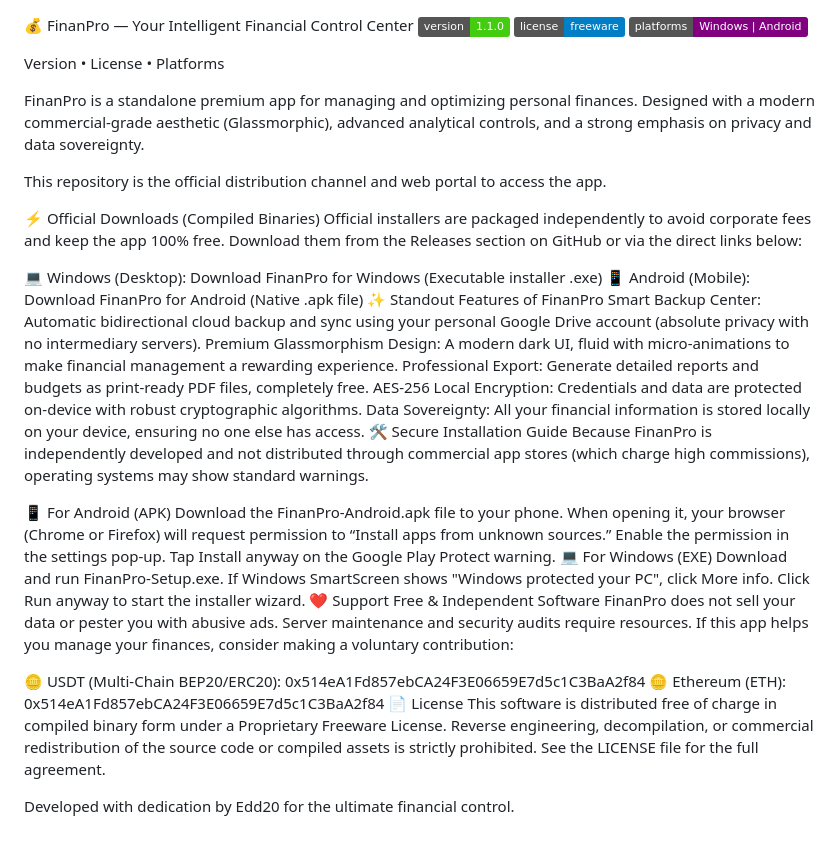
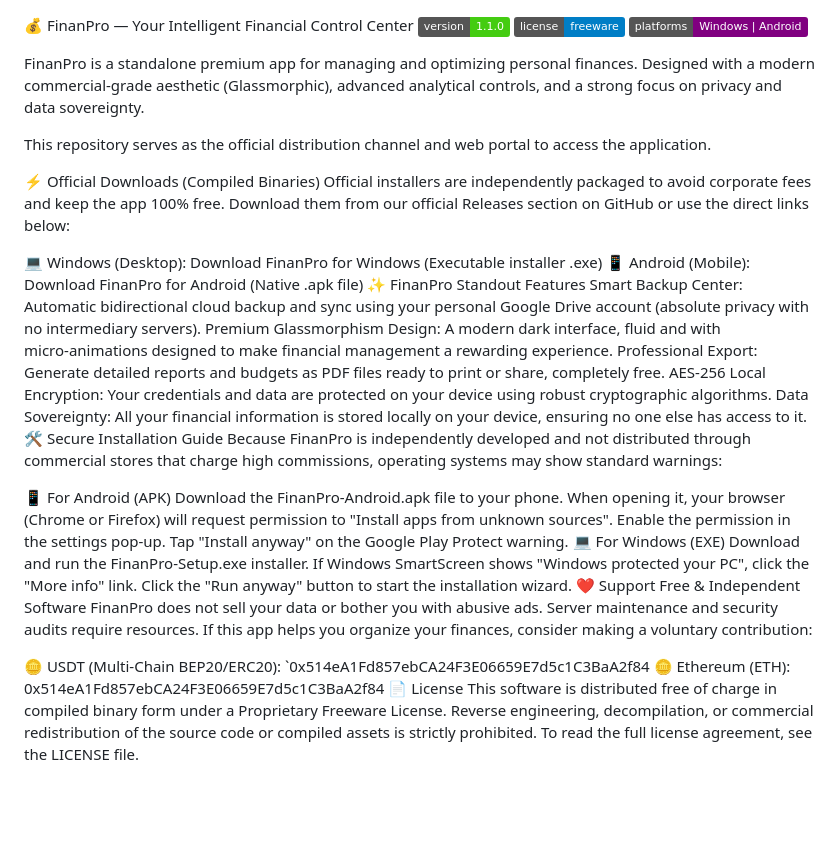
Before and after one commit to finanzaspro2026-max/FinanPro, a Markdown page: README.en.md, the part around the change. GitHub-like rendering; badges without logos; blank space fills up the shorter version.

```diff
--- a/README.en.md
+++ b/README.en.md
@@ -3,41 +3,37 @@
 ![license](https://img.shields.io/badge/license-freeware-blue)
 ![platforms](https://img.shields.io/badge/platforms-Windows%20%7C%20Android-purple)
 
-Version • License • Platforms
+FinanPro is a standalone premium app for managing and optimizing personal finances. Designed with a modern commercial-grade aesthetic (Glassmorphic), advanced analytical controls, and a strong focus on privacy and data sovereignty.
 
-FinanPro is a standalone premium app for managing and optimizing personal finances. Designed with a modern commercial-grade aesthetic (Glassmorphic), advanced analytical controls, and a strong emphasis on privacy and data sovereignty.
-
-This repository is the official distribution channel and web portal to access the app.
+This repository serves as the official distribution channel and web portal to access the application.
 
 ⚡ Official Downloads (Compiled Binaries)
-Official installers are packaged independently to avoid corporate fees and keep the app 100% free. Download them from the Releases section on GitHub or via the direct links below:
+Official installers are independently packaged to avoid corporate fees and keep the app 100% free. Download them from our official Releases section on GitHub or use the direct links below:
 
 💻 Windows (Desktop): Download FinanPro for Windows (Executable installer .exe)
 📱 Android (Mobile): Download FinanPro for Android (Native .apk file)
-✨ Standout Features of FinanPro
+✨ FinanPro Standout Features
 Smart Backup Center: Automatic bidirectional cloud backup and sync using your personal Google Drive account (absolute privacy with no intermediary servers).
-Premium Glassmorphism Design: A modern dark UI, fluid with micro‑animations to make financial management a rewarding experience.
-Professional Export: Generate detailed reports and budgets as print‑ready PDF files, completely free.
-AES‑256 Local Encryption: Credentials and data are protected on‑device with robust cryptographic algorithms.
-Data Sovereignty: All your financial information is stored locally on your device, ensuring no one else has access.
+Premium Glassmorphism Design: A modern dark interface, fluid and with micro‑animations designed to make financial management a rewarding experience.
+Professional Export: Generate detailed reports and budgets as PDF files ready to print or share, completely free.
+AES‑256 Local Encryption: Your credentials and data are protected on your device using robust cryptographic algorithms.
+Data Sovereignty: All your financial information is stored locally on your device, ensuring no one else has access to it.
 🛠️ Secure Installation Guide
-Because FinanPro is independently developed and not distributed through commercial app stores (which charge high commissions), operating systems may show standard warnings.
+Because FinanPro is independently developed and not distributed through commercial stores that charge high commissions, operating systems may show standard warnings:
 
 📱 For Android (APK)
 Download the FinanPro-Android.apk file to your phone.
-When opening it, your browser (Chrome or Firefox) will request permission to “Install apps from unknown sources.”
+When opening it, your browser (Chrome or Firefox) will request permission to "Install apps from unknown sources".
 Enable the permission in the settings pop‑up.
-Tap Install anyway on the Google Play Protect warning.
+Tap "Install anyway" on the Google Play Protect warning.
 💻 For Windows (EXE)
-Download and run FinanPro-Setup.exe.
-If Windows SmartScreen shows "Windows protected your PC", click More info.
-Click Run anyway to start the installer wizard.
+Download and run the FinanPro-Setup.exe installer.
+If Windows SmartScreen shows "Windows protected your PC", click the "More info" link.
+Click the "Run anyway" button to start the installation wizard.
 ❤️ Support Free & Independent Software
-FinanPro does not sell your data or pester you with abusive ads. Server maintenance and security audits require resources. If this app helps you manage your finances, consider making a voluntary contribution:
+FinanPro does not sell your data or bother you with abusive ads. Server maintenance and security audits require resources. If this app helps you organize your finances, consider making a voluntary contribution:
 
-🪙 USDT (Multi‑Chain BEP20/ERC20): 0x514eA1Fd857ebCA24F3E06659E7d5c1C3BaA2f84
+🪙 USDT (Multi‑Chain BEP20/ERC20): `0x514eA1Fd857ebCA24F3E06659E7d5c1C3BaA2f84
 🪙 Ethereum (ETH): 0x514eA1Fd857ebCA24F3E06659E7d5c1C3BaA2f84
 📄 License
-This software is distributed free of charge in compiled binary form under a Proprietary Freeware License. Reverse engineering, decompilation, or commercial redistribution of the source code or compiled assets is strictly prohibited. See the LICENSE file for the full agreement.
-
-Developed with dedication by Edd20 for the ultimate financial control.
+This software is distributed free of charge in compiled binary form under a Proprietary Freeware License. Reverse engineering, decompilation, or commercial redistribution of the source code or compiled assets is strictly prohibited. To read the full license agreement, see the LICENSE file.
```
